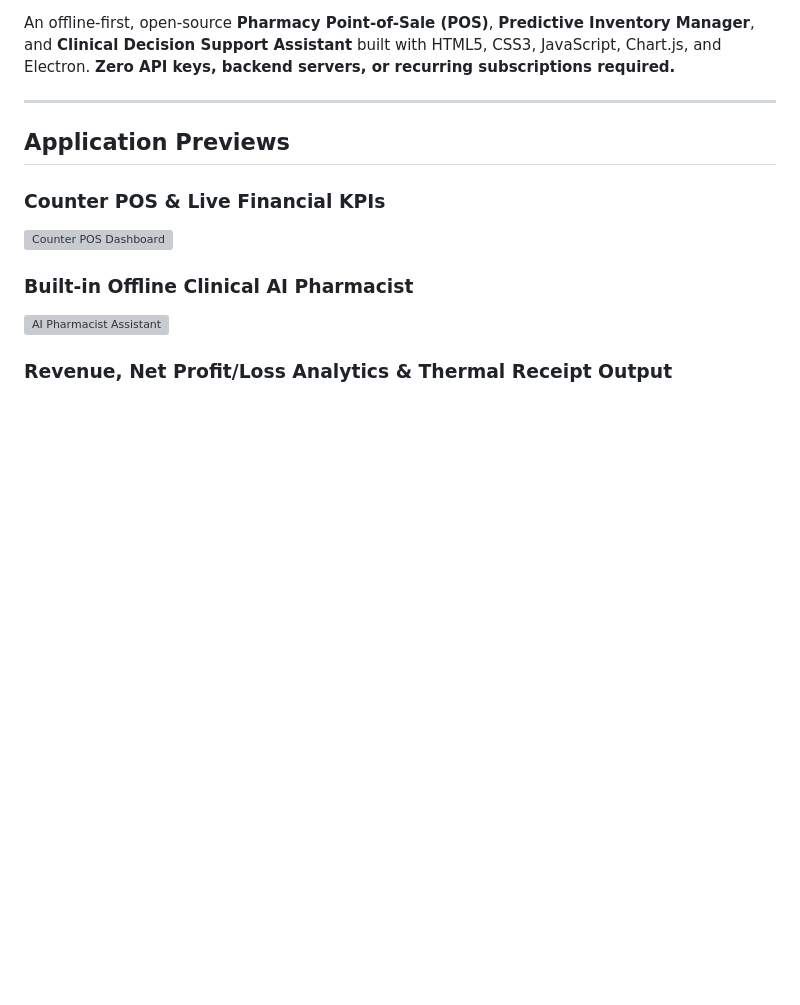
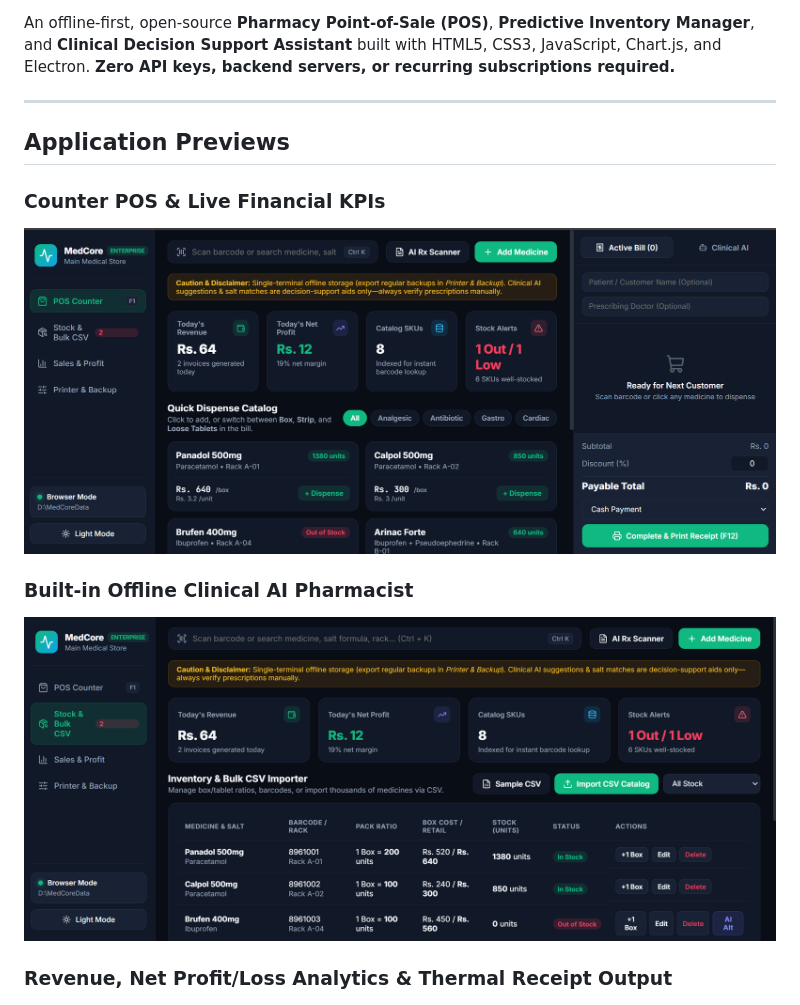
Before and after one commit to zahid-ahmedk/medcore-pos, a Markdown page: README.md, the part around the change. Rendered like a GitHub page; blank space fills up the shorter version; grey boxes are pictures that could not be loaded.

Commit message:
Fix screenshot .png filenames in README

```diff
--- a/README.md
+++ b/README.md
@@ -11,10 +11,10 @@ An offline-first, open-source **Pharmacy Point-of-Sale (POS)**, **Predictive Inv
 ## Application Previews
 
 ### Counter POS & Live Financial KPIs
-![Counter POS Dashboard](screenshots/pos-terminal.jpg)
+![Counter POS Dashboard](screenshots/pos-terminal.png)
 
 ### Built-in Offline Clinical AI Pharmacist
-![AI Pharmacist Assistant](screenshots/inventory-csv.jpg)
+![AI Pharmacist Assistant](screenshots/inventory-csv.png)
 
 ### Revenue, Net Profit/Loss Analytics & Thermal Receipt Output
 ![Analytics and Thermal Receipt](screenshots/sales-analytics.png)
```
Also changed, not shown: screenshots/inventory-csv.png (renamed from screenshots/userinterace-2.png), screenshots/pos-terminal.png (renamed from screenshots/userinterace-1.png).
